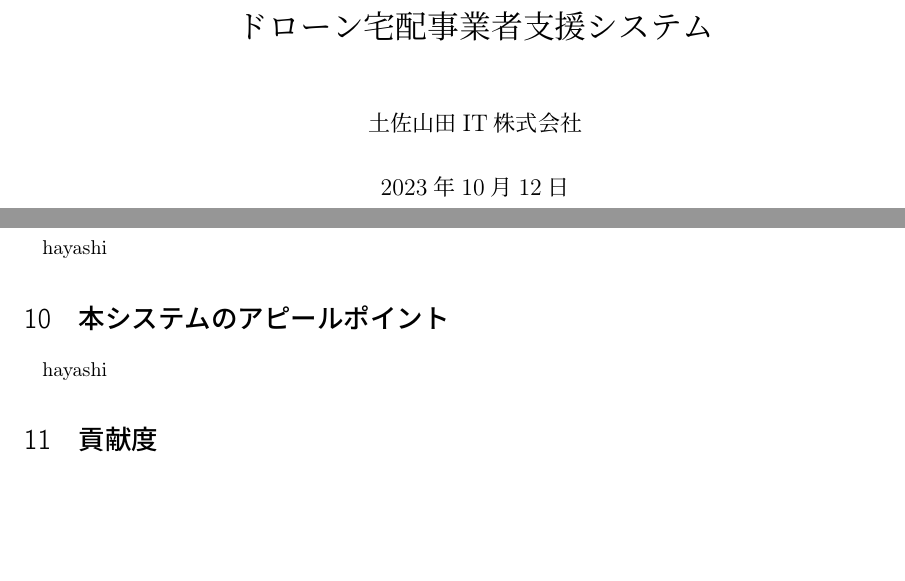
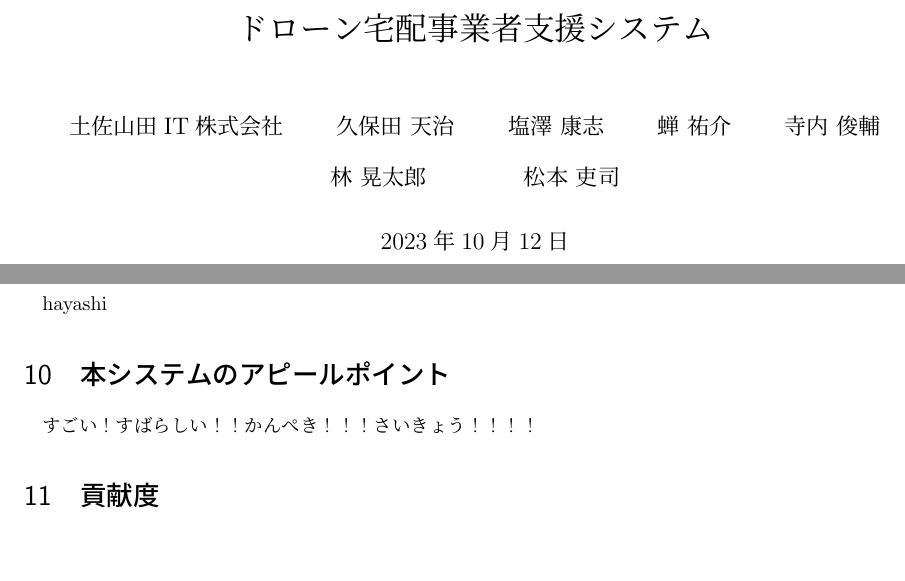
Before and after one commit to pepper-police/Software_Engineering, a LaTeX document (Proposal.tex): two parts of pages 1 and 3 of 3, joined at a grey line, cut so that both start at the same text. Compiled offline with pLaTeX and dvipdfmx.

Commit message:
authorの変更 アピールポイントを書き換えてpushができるかのテスト

```diff
--- a/Proposal.tex
+++ b/Proposal.tex
@@ -3,13 +3,14 @@
 \date{\today}
 \usepackage[dvipdfmx]{graphicx}
 \usepackage{url}
-\usepackage[T1]{fontenc}
+% \usepackage[T1]{fontenc}
 \usepackage{float}
 \usepackage{ascmac}
 
 \title{ドローン宅配事業者支援システム}
 
-\author{土佐山田IT株式会社}
+\author{土佐山田IT株式会社 \and
+        久保田 天治 \and 塩澤 康志 \and 蝉 祐介 \and 寺内 俊輔 \and 林 晃太郎 \and 松本 吏司}
 
 \begin{document}
 \maketitle
@@ -39,7 +40,7 @@ hayashi
 hayashi
 
 \section{本システムのアピールポイント}
-hayashi
+すごい！すばらしい！！かんぺき！！！さいきょう！！！！
 
 \section{貢献度}
 
```
